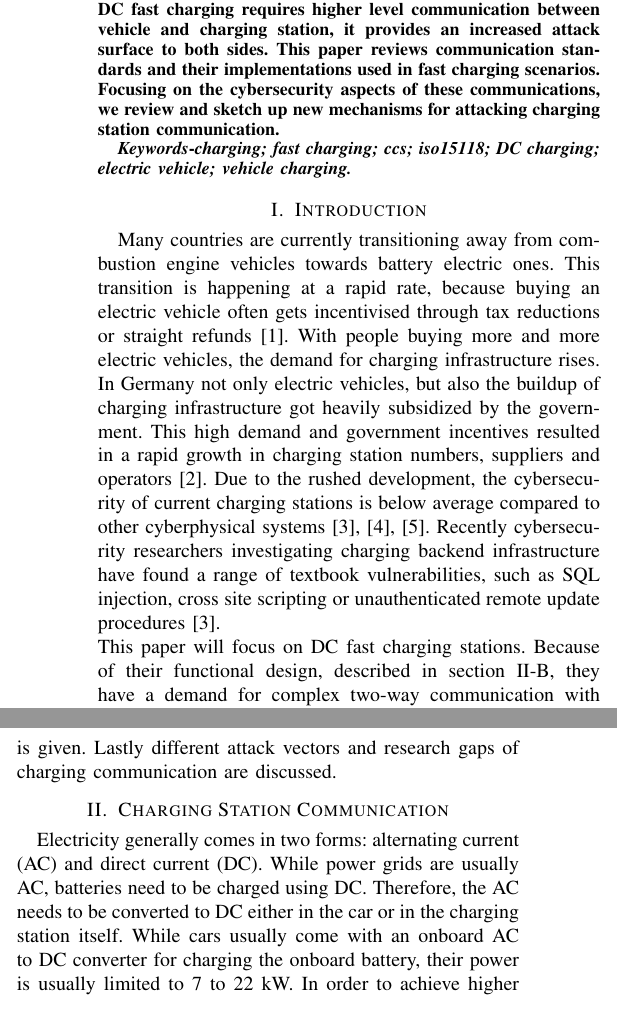
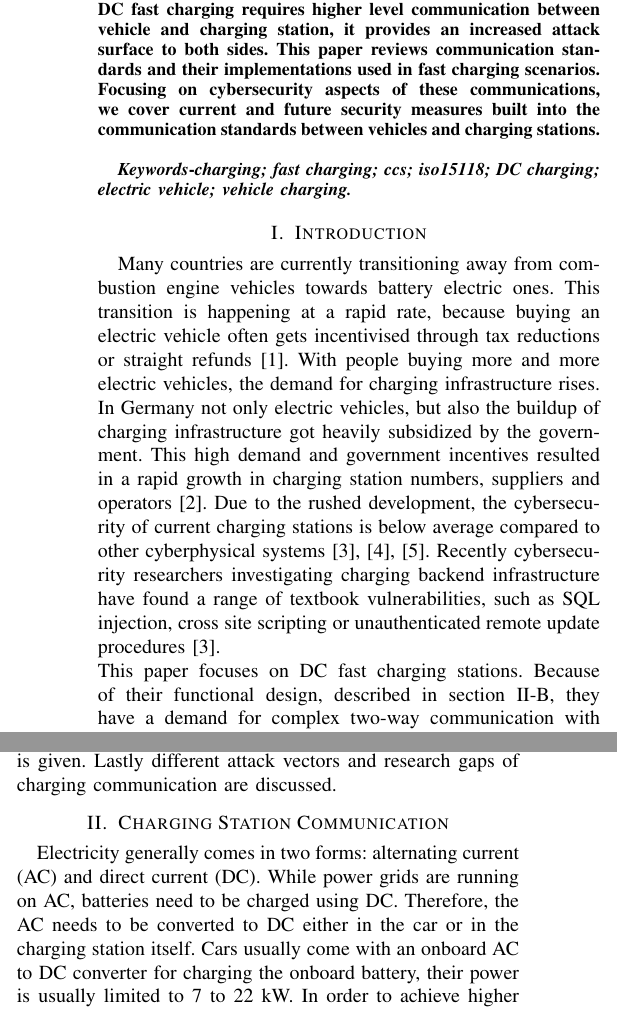
Before and after one commit to M4GNV5/charging-infrastructure-review-paper, a LaTeX document (main.tex): two parts of the columns of page 1 of 6, joined at a grey line, cut so that both start at the same text. Compiled offline with pdfLaTeX.

Commit message:
final changes based on reviews from Andy and Kevin

```diff
--- a/main.tex
+++ b/main.tex
@@ -34,7 +34,7 @@ With the increasing amounts of electric vehicles on the road, the demand for pub
 While AC charging is used for charging at home, DC fast charging is commonly used when traveling long distances.
 Since DC fast charging requires higher level communication between vehicle and charging station, it provides an increased attack surface to both sides.
 This paper reviews communication standards and their implementations used in fast charging scenarios.
-Focusing on the cybersecurity aspects of these communications, we review and sketch up new mechanisms for attacking charging station communication.
+Focusing on cybersecurity aspects of these communications, we cover current and future security measures built into the communication standards between vehicles and charging stations.
 \end{abstract}
 \begin{IEEEkeywords}
 charging; fast charging; ccs; iso15118; DC charging; electric vehicle; vehicle charging.
@@ -49,7 +49,7 @@ This high demand and government incentives resulted in a rapid growth in chargin
 Due to the rushed development, the cybersecurity of current charging stations is below average compared to other cyberphysical systems \cite{nasr_power_2022, johnson_review_2022, ahalawat_security_2022}.
 Recently cybersecurity researchers investigating charging backend infrastructure have found a range of textbook vulnerabilities, such as SQL injection, cross site scripting or unauthenticated remote update procedures \cite{nasr_power_2022}.
 \\
-This paper will focus on DC fast charging stations. Because of their functional design, described in section \ref{sec:highlevelcomm}, they have a demand for complex two-way communication with the vehicle for exchanging charging parameters and limits.
+This paper focuses on DC fast charging stations. Because of their functional design, described in section \ref{sec:highlevelcomm}, they have a demand for complex two-way communication with the vehicle for exchanging charging parameters and limits.
 While other works such as Tu et al. \cite{tu_extreme_2019} have already covered eletrical and other aspects of fast charging stations, this paper will focus on communication aspects.
 The ISO15118 standard was created for communication between charging stations and vehicles, enabling interoperability between stations and vehicles from different manufacturers.
 This high level communication protocol provides a larger attack surface compared to other charging techniques, making it more interesting for cybersecurity reserarch. \\
@@ -59,9 +59,9 @@ Lastly different attack vectors and research gaps of charging communication are
 
 \section{Charging Station Communication}
 Electricity generally comes in two forms: alternating current (AC) and direct current (DC).
-While power grids are usually AC, batteries need to be charged using DC.
+While power grids are running on AC, batteries need to be charged using DC.
 Therefore, the AC needs to be converted to DC either in the car or in the charging station itself.
-While cars usually come with an onboard AC to DC converter for charging the onboard battery, their power is usually limited to 7 to 22 kW.
+Cars usually come with an onboard AC to DC converter for charging the onboard battery, their power is usually limited to 7 to 22 kW.
 In order to achieve higher charging powers, a fast charging station provides a stationary AC to DC converter. Placing it outside of the car removes weight requirements, simplifies cooling and thus allows higher charging currents. \\
 In general charging stations can be divided into three categories:
 \begin{enumerate}
```
